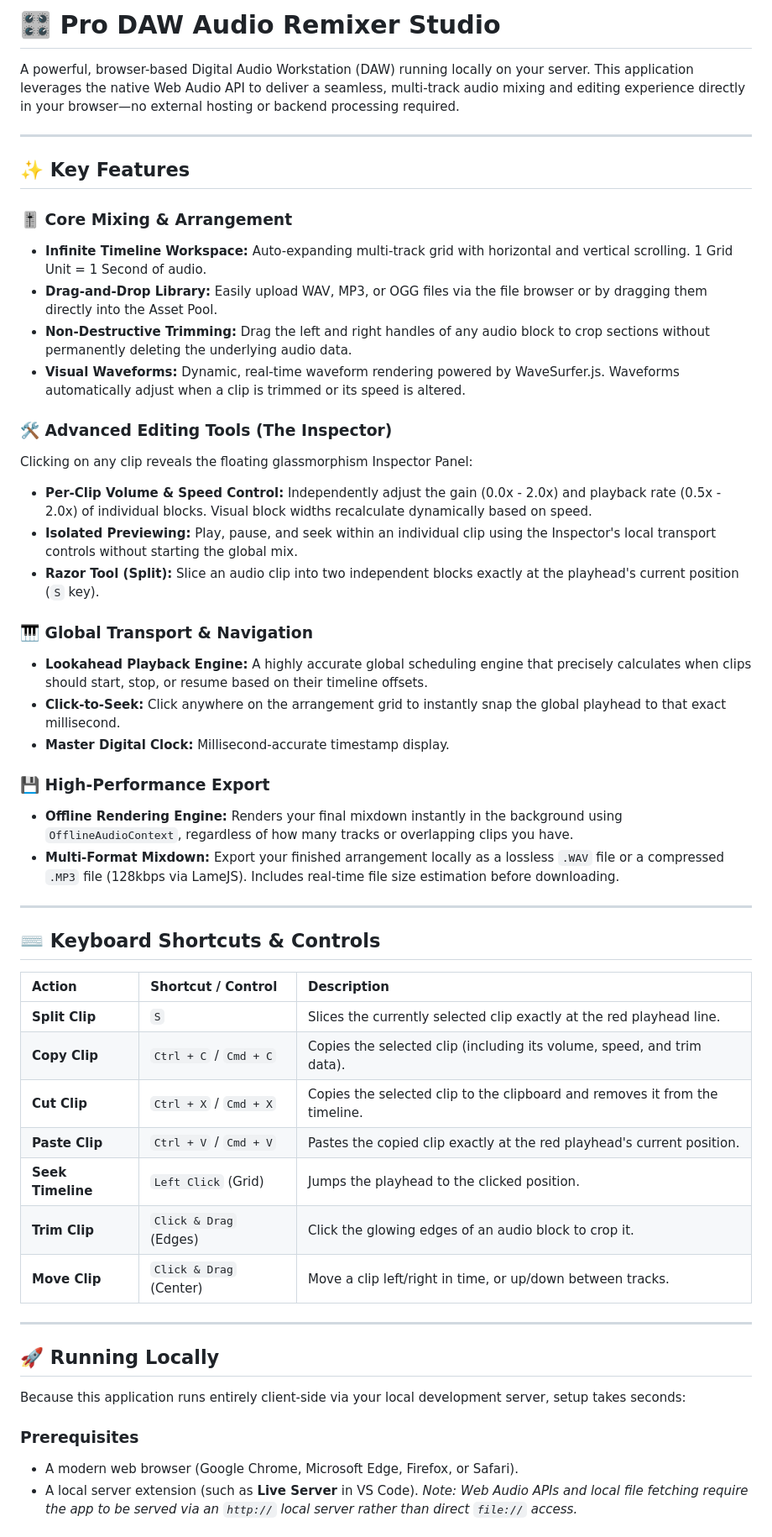
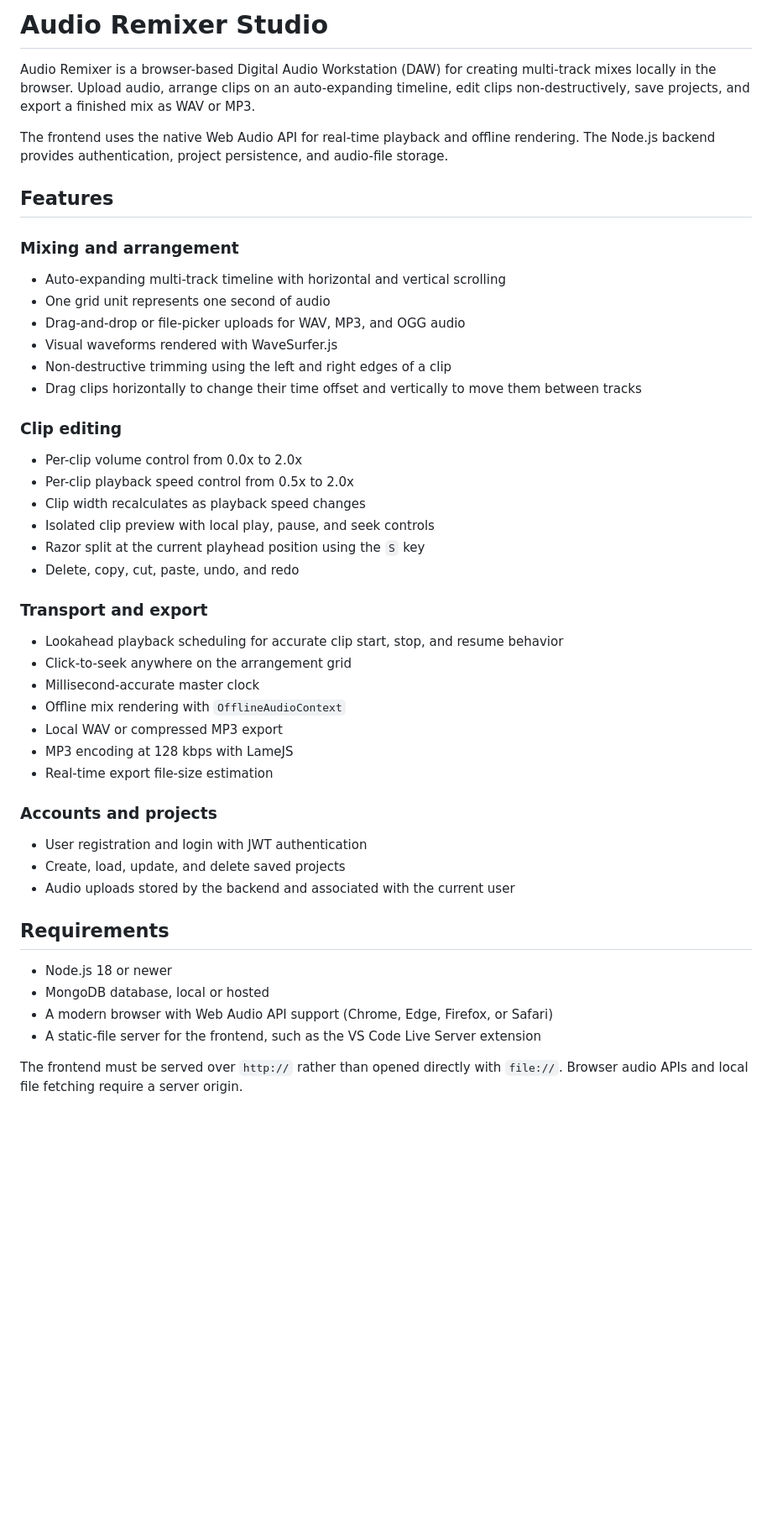
Before and after one commit to harshitsabharwal/audio-remixer, a Markdown page: README.md, the part around one of its changes. Shown at 84% size. Rendered like a GitHub page; blank space fills up the shorter version.

```diff
--- a/README.md
+++ b/README.md
@@ -1,53 +1,51 @@
-# 🎛️ Pro DAW Audio Remixer Studio
+# Audio Remixer Studio
 
-A powerful, browser-based Digital Audio Workstation (DAW) running locally on your server. This application leverages the native Web Audio API to deliver a seamless, multi-track audio mixing and editing experience directly in your browser—no external hosting or backend processing required.
+Audio Remixer is a browser-based Digital Audio Workstation (DAW) for creating multi-track mixes locally in the browser. Upload audio, arrange clips on an auto-expanding timeline, edit clips non-destructively, save projects, and export a finished mix as WAV or MP3.
 
----
+The frontend uses the native Web Audio API for real-time playback and offline rendering. The Node.js backend provides authentication, project persistence, and audio-file storage.
 
-## ✨ Key Features
+## Features
 
-### 🎚️ Core Mixing & Arrangement
-* **Infinite Timeline Workspace:** Auto-expanding multi-track grid with horizontal and vertical scrolling. 1 Grid Unit = 1 Second of audio.
-* **Drag-and-Drop Library:** Easily upload WAV, MP3, or OGG files via the file browser or by dragging them directly into the Asset Pool.
-* **Non-Destructive Trimming:** Drag the left and right handles of any audio block to crop sections without permanently deleting the underlying audio data.
-* **Visual Waveforms:** Dynamic, real-time waveform rendering powered by WaveSurfer.js. Waveforms automatically adjust when a clip is trimmed or its speed is altered.
+### Mixing and arrangement
 
-### 🛠️ Advanced Editing Tools (The Inspector)
-Clicking on any clip reveals the floating glassmorphism Inspector Panel:
-* **Per-Clip Volume & Speed Control:** Independently adjust the gain (0.0x - 2.0x) and playback rate (0.5x - 2.0x) of individual blocks. Visual block widths recalculate dynamically based on speed.
-* **Isolated Previewing:** Play, pause, and seek within an individual clip using the Inspector's local transport controls without starting the global mix.
-* **Razor Tool (Split):** Slice an audio clip into two independent blocks exactly at the playhead's current position (`S` key).
+- Auto-expanding multi-track timeline with horizontal and vertical scrolling
+- One grid unit represents one second of audio
+- Drag-and-drop or file-picker uploads for WAV, MP3, and OGG audio
+- Visual waveforms rendered with WaveSurfer.js
+- Non-destructive trimming using the left and right edges of a clip
+- Drag clips horizontally to change their time offset and vertically to move them between tracks
 
-### 🎹 Global Transport & Navigation
-* **Lookahead Playback Engine:** A highly accurate global scheduling engine that precisely calculates when clips should start, stop, or resume based on their timeline offsets.
-* **Click-to-Seek:** Click anywhere on the arrangement grid to instantly snap the global playhead to that exact millisecond.
-* **Master Digital Clock:** Millisecond-accurate timestamp display.
+### Clip editing
 
-### 💾 High-Performance Export
-* **Offline Rendering Engine:** Renders your final mixdown instantly in the background using `OfflineAudioContext`, regardless of how many tracks or overlapping clips you have.
-* **Multi-Format Mixdown:** Export your finished arrangement locally as a lossless `.WAV` file or a compressed `.MP3` file (128kbps via LameJS). Includes real-time file size estimation before downloading.
+- Per-clip volume control from 0.0x to 2.0x
+- Per-clip playback speed control from 0.5x to 2.0x
+- Clip width recalculates as playback speed changes
+- Isolated clip preview with local play, pause, and seek controls
+- Razor split at the current playhead position using the `S` key
+- Delete, copy, cut, paste, undo, and redo
 
----
+### Transport and export
 
-## ⌨️ Keyboard Shortcuts & Controls
+- Lookahead playback scheduling for accurate clip start, stop, and resume behavior
+- Click-to-seek anywhere on the arrangement grid
+- Millisecond-accurate master clock
+- Offline mix rendering with `OfflineAudioContext`
+- Local WAV or compressed MP3 export
+- MP3 encoding at 128 kbps with LameJS
+- Real-time export file-size estimation
 
-| Action | Shortcut / Control | Description |
-| :--- | :--- | :--- |
-| **Split Clip** | `S` | Slices the currently selected clip exactly at the red playhead line. |
-| **Copy Clip** | `Ctrl + C` / `Cmd + C` | Copies the selected clip (including its volume, speed, and trim data). |
-| **Cut Clip** | `Ctrl + X` / `Cmd + X` | Copies the selected clip to the clipboard and removes it from the timeline. |
-| **Paste Clip** | `Ctrl + V` / `Cmd + V` | Pastes the copied clip exactly at the red playhead's current position. |
-| **Seek Timeline**| `Left Click` (Grid) | Jumps the playhead to the clicked position. |
-| **Trim Clip** | `Click & Drag` (Edges) | Click the glowing edges of an audio block to crop it. |
-| **Move Clip** | `Click & Drag` (Center) | Move a clip left/right in time, or up/down between tracks. |
+### Accounts and projects
 
----
+- User registration and login with JWT authentication
+- Create, load, update, and delete saved projects
+- Audio uploads stored by the backend and associated with the current user
 
-## 🚀 Running Locally
+## Requirements
 
-Because this application runs entirely client-side via your local development server, setup takes seconds:
+- Node.js 18 or newer
+- MongoDB database, local or hosted
+- A modern browser with Web Audio API support (Chrome, Edge, Firefox, or Safari)
+- A static-file server for the frontend, such as the VS Code Live Server extension
 
-### Prerequisites
-* A modern web browser (Google Chrome, Microsoft Edge, Firefox, or Safari).
-* A local server extension (such as **Live Server** in VS Code). *Note: Web Audio APIs and local file fetching require the app to be served via an `http://` local server rather than direct `file://` access.*
+The frontend must be served over `http://` rather than opened directly with `file://`. Browser audio APIs and local file fetching require a server origin.
 
```
Also changed, not shown: other parts of README.md (+101 -14 lines).
